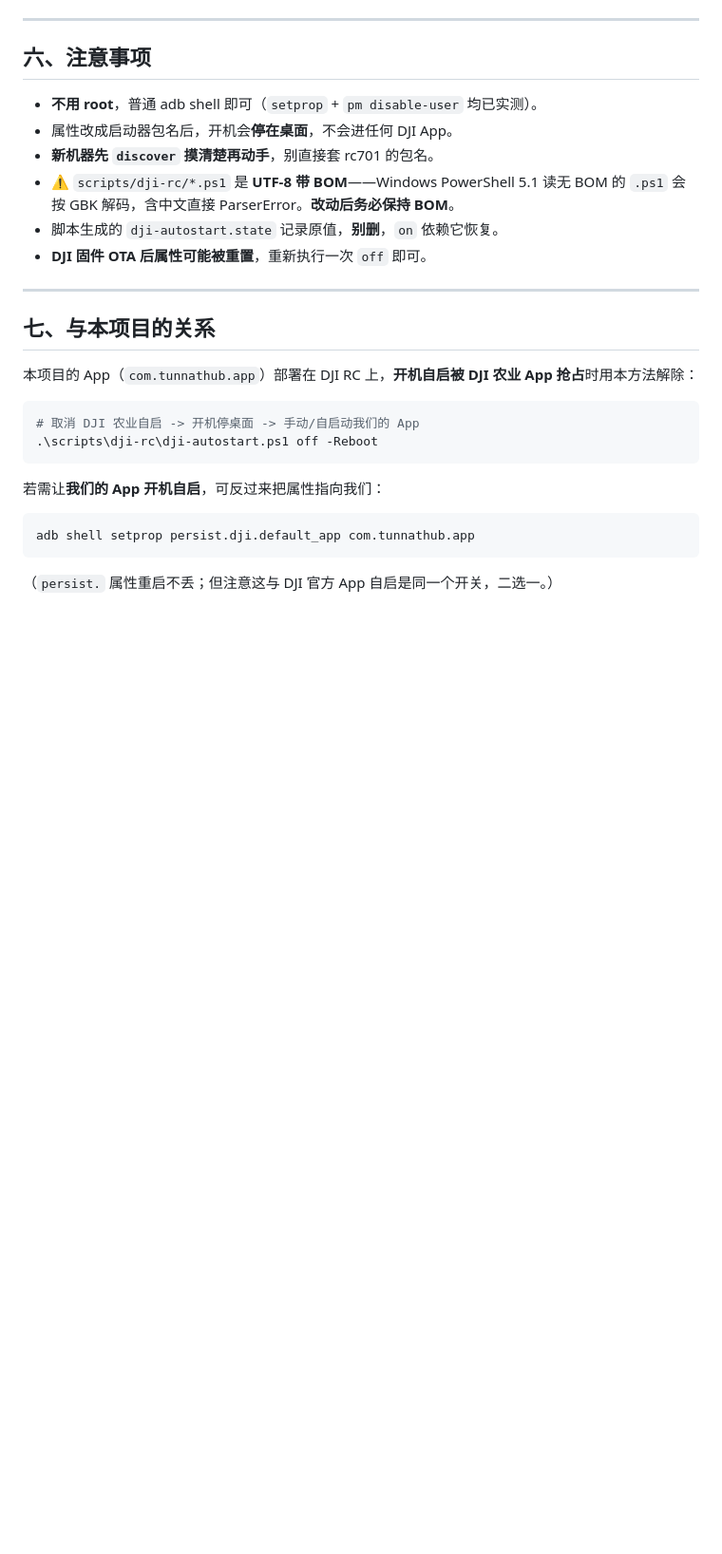
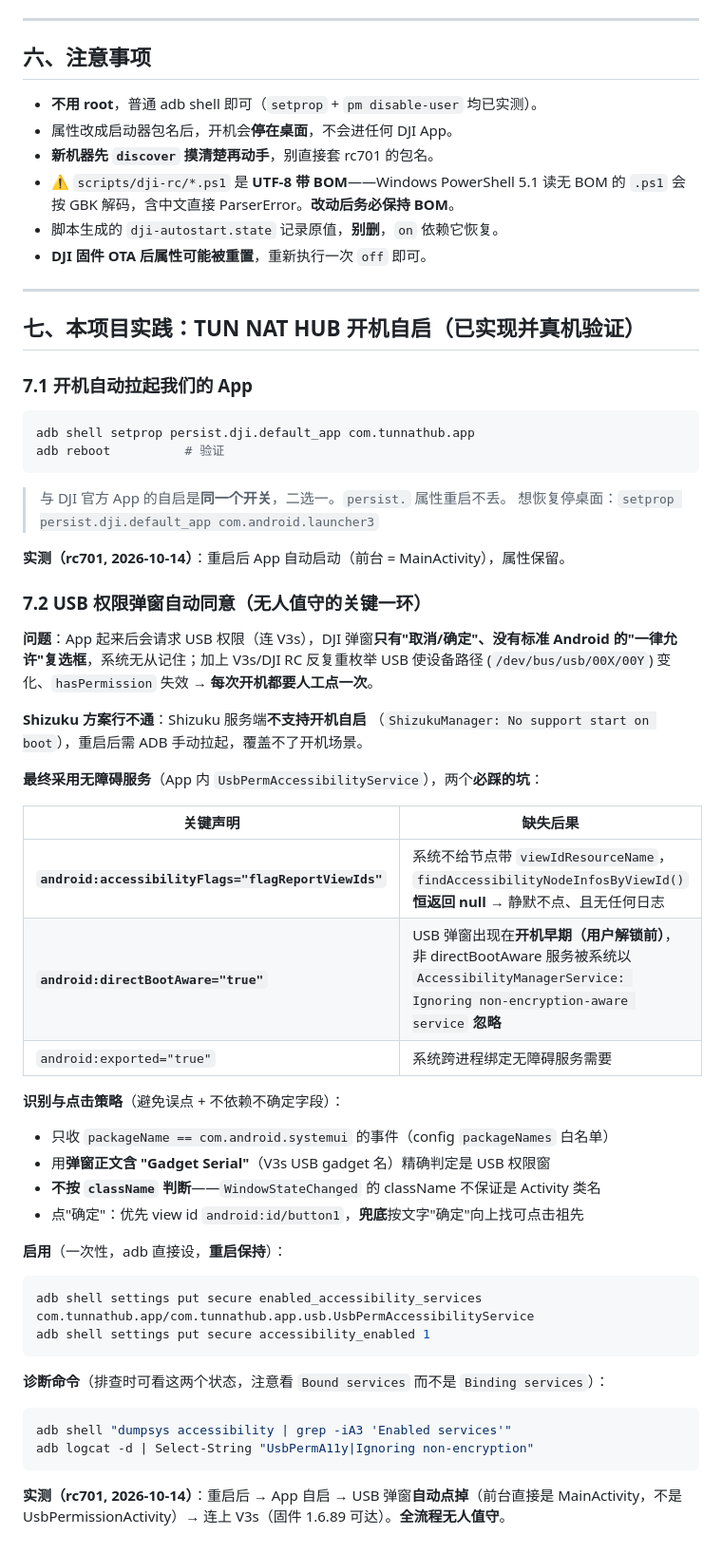
Before and after one commit to Xlio5/DJI_TAP_HUB, a Markdown page: docs/DJI_RC_AUTOSTART.md, the part around the change. Shown at 95% size. Drawn GitHub-style; blank space fills up the shorter version.

Commit message:
docs: DJI_RC_AUTOSTART 补充 TUN NAT HUB 开机自启 + USB 弹窗自动同意实践
- 7.1 开机自启: persist.dji.default_app=com.tunnathub.app (实测保留)
- 7.2 USB 弹窗自动同意: 无障碍服务两个必踩坑 (flagReportViewIds / directBootAware) + 识别点击策略 + 启用/诊断命令
- 记录 Shizuku 方案不行的原因 (服务端不支持开机自启)

````diff
--- a/docs/DJI_RC_AUTOSTART.md
+++ b/docs/DJI_RC_AUTOSTART.md
@@ -181,17 +181,54 @@ adb shell pm disable-user --user 0 <包名>     # 直接禁用，也阻止自启
 
 ---
 
-## 七、与本项目的关系
+## 七、本项目实践：TUN NAT HUB 开机自启（已实现并真机验证）
 
-本项目的 App（`com.tunnathub.app`）部署在 DJI RC 上，**开机自启被 DJI 农业 App 抢占**时用本方法解除：
+### 7.1 开机自动拉起我们的 App
 
 ```powershell
-# 取消 DJI 农业自启 -> 开机停桌面 -> 手动/自启动我们的 App
-.\scripts\dji-rc\dji-autostart.ps1 off -Reboot
+adb shell setprop persist.dji.default_app com.tunnathub.app
+adb reboot          # 验证
 ```
 
-若需让**我们的 App 开机自启**，可反过来把属性指向我们：
+> 与 DJI 官方 App 的自启是**同一个开关**，二选一。`persist.` 属性重启不丢。
+> 想恢复停桌面：`setprop persist.dji.default_app com.android.launcher3`
+
+**实测（rc701, 2026-10-14）**：重启后 App 自动启动（前台 = MainActivity），属性保留。
+
+### 7.2 USB 权限弹窗自动同意（无人值守的关键一环）
+
+**问题**：App 起来后会请求 USB 权限（连 V3s），DJI 弹窗**只有"取消/确定"、没有标准 Android
+的"一律允许"复选框**，系统无从记住；加上 V3s/DJI RC 反复重枚举 USB 使设备路径
+(`/dev/bus/usb/00X/00Y`) 变化、`hasPermission` 失效 → **每次开机都要人工点一次**。
+
+**Shizuku 方案行不通**：Shizuku 服务端**不支持开机自启**
+（`ShizukuManager: No support start on boot`），重启后需 ADB 手动拉起，覆盖不了开机场景。
+
+**最终采用无障碍服务**（App 内 `UsbPermAccessibilityService`），两个**必踩的坑**：
+
+| 关键声明 | 缺失后果 |
+|---|---|
+| **`android:accessibilityFlags="flagReportViewIds"`** | 系统不给节点带 `viewIdResourceName`，`findAccessibilityNodeInfosByViewId()` **恒返回 null** → 静默不点、且无任何日志 |
+| **`android:directBootAware="true"`** | USB 弹窗出现在**开机早期（用户解锁前）**，非 directBootAware 服务被系统以 `AccessibilityManagerService: Ignoring non-encryption-aware service` **忽略** |
+| `android:exported="true"` | 系统跨进程绑定无障碍服务需要 |
+
+**识别与点击策略**（避免误点 + 不依赖不确定字段）：
+- 只收 `packageName == com.android.systemui` 的事件（config `packageNames` 白名单）
+- 用**弹窗正文含 "Gadget Serial"**（V3s USB gadget 名）精确判定是 USB 权限窗
+- **不按 `className` 判断**——`WindowStateChanged` 的 className 不保证是 Activity 类名
+- 点"确定"：优先 view id `android:id/button1`，**兜底**按文字"确定"向上找可点击祖先
+
+**启用**（一次性，adb 直接设，**重启保持**）：
 ```powershell
-adb shell setprop persist.dji.default_app com.tunnathub.app
+adb shell settings put secure enabled_accessibility_services com.tunnathub.app/com.tunnathub.app.usb.UsbPermAccessibilityService
+adb shell settings put secure accessibility_enabled 1
 ```
-（`persist.` 属性重启不丢；但注意这与 DJI 官方 App 自启是同一个开关，二选一。）
+
+**诊断命令**（排查时可看这两个状态，注意看 `Bound services` 而不是 `Binding services`）：
+```powershell
+adb shell "dumpsys accessibility | grep -iA3 'Enabled services'"
+adb logcat -d | Select-String "UsbPermA11y|Ignoring non-encryption"
+```
+
+**实测（rc701, 2026-10-14）**：重启后 → App 自启 → USB 弹窗**自动点掉**（前台直接是
+MainActivity，不是 UsbPermissionActivity）→ 连上 V3s（固件 1.6.89 可达）。**全流程无人值守**。
````
